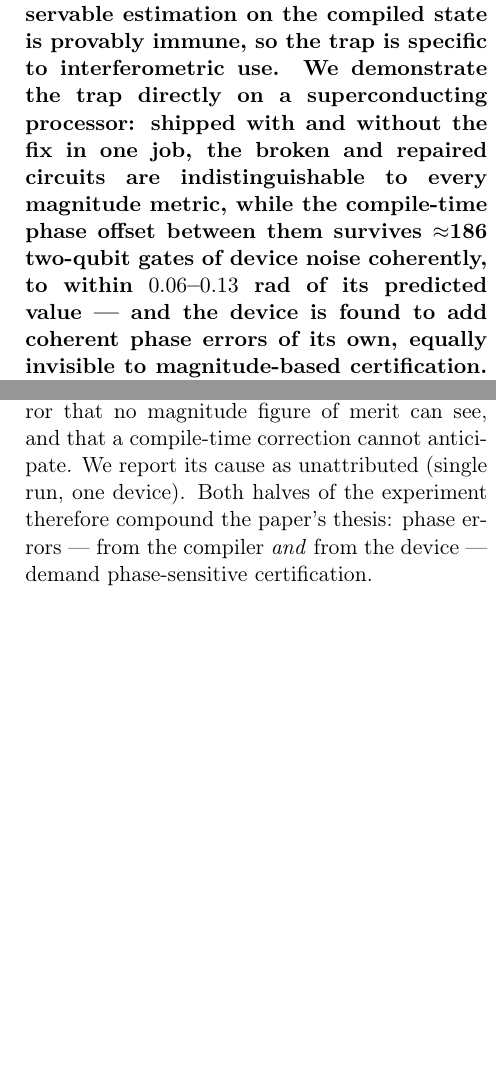
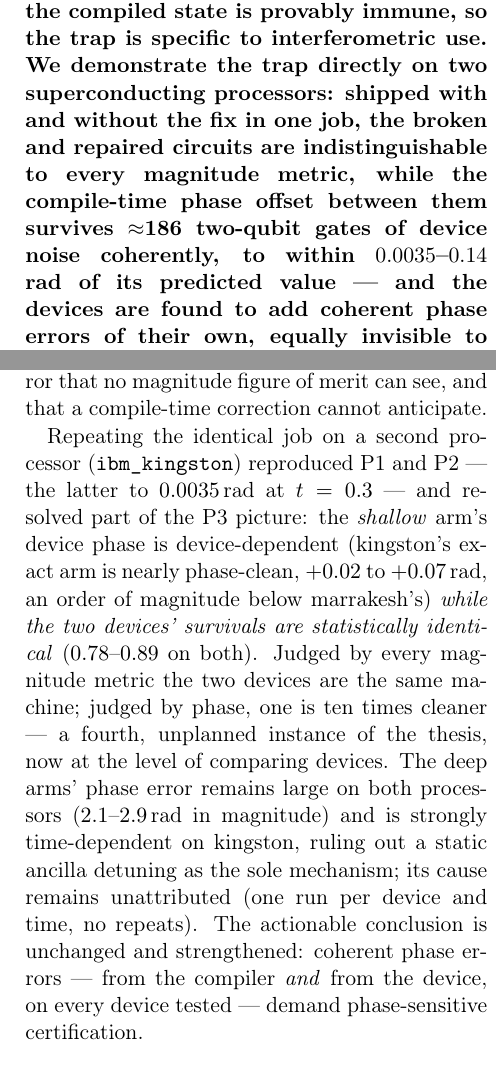
Before and after one commit to mnsh0409/Qiskit-Hackathon-2026, a LaTeX document (papers/phase-trap/main.tex): two parts of the columns of pages 1 and 5 of 6, joined at a grey line, cut so that both start at the same text, the shorter picture padded with empty space. Compiled offline with pdfLaTeX.

Commit message:
R063: kingston reproduces the trap demo; two devices identical by magnitude, 10x apart in phase
The free P3 probe returned. P1 confirmed on the second device (naive/fixed survivals
again indistinguishable); P2 confirmed at up to 0.0035 rad -- consistent with the
virtual-Z mechanism, as paper 1 now predicts. The new information: the shallow exact
arm's device phase is device-dependent (kingston +0.02..0.07 rad vs marrakesh
+0.26..0.44) while the two devices' survivals are statistically identical -- a fourth,
unplanned instance of the paper's thesis, now at the device-comparison level: magnitude
metrics cannot tell the two processors apart; phase shows one is 10x cleaner. The deep
arms' phase error is large on BOTH devices and t-dependent on kingston (ruling out
static ancilla detuning as sole mechanism); cause stays unattributed, one run per
point. Paper 1 abstract + trap-on-hardware section updated to two processors; ledger
at 62 rows, synced.

Co-Authored-By: Claude Fable 5 <noreply@anthropic.com>

```diff
--- a/papers/phase-trap/main.tex
+++ b/papers/phase-trap/main.tex
@@ -50,13 +50,14 @@ below $0.01$.
 We delimit the hazard precisely: direct observable estimation on the compiled state is
 provably immune, so the trap is specific to interferometric use.
 % R060
-We demonstrate the trap directly on a superconducting processor: shipped with and
+We demonstrate the trap directly on two superconducting processors: shipped with and
 without the fix in one job, the broken and repaired circuits are indistinguishable to
 every magnitude metric, while the compile-time phase offset between them survives
-$\approx$186 two-qubit gates of device noise coherently, to within $0.06$--$0.13$ rad
-of its predicted value --- and the device is found to add coherent phase errors of its
-own, equally invisible to magnitude-based certification.
-% R061
+$\approx$186 two-qubit gates of device noise coherently, to within $0.0035$--$0.14$
+rad of its predicted value --- and the devices are found to add coherent phase errors
+of their own, equally invisible to magnitude-based certification: the two processors
+are statistically identical by survival yet differ tenfold in phase error.
+% R061, R063
 Finally, we report a pre-registered test of the compilation advantage at $n=6$ on two
 superconducting processors: it does not survive present-day error rates, falling short
 of its own prediction by a factor of twelve, and we quantify the effective error rate
@@ -352,10 +353,24 @@ with phase errors of $+0.26$ to $+0.44$\,rad; the deeper compiled arms carry a c
 device-induced phase error of $\approx-2.2$\,rad on top of the (exactly cancelled)
 compiler phase. The device, like the compiler, contributes coherent phase error that
 no magnitude figure of merit can see, and that a compile-time correction cannot
-anticipate. We report its cause as unattributed (single run, one device). Both halves
-of the experiment therefore compound the paper's thesis: phase errors --- from the
-compiler \emph{and} from the device --- demand phase-sensitive certification.
+anticipate.
 % R061
+
+Repeating the identical job on a second processor (\texttt{ibm\_kingston})
+reproduced P1 and P2 --- the latter to $0.0035$\,rad at $t=0.3$ --- and resolved part
+of the P3 picture: the \emph{shallow} arm's device phase is device-dependent
+(kingston's exact arm is nearly phase-clean, $+0.02$ to $+0.07$\,rad, an order of
+magnitude below marrakesh's) \emph{while the two devices' survivals are statistically
+identical} ($0.78$--$0.89$ on both). Judged by every magnitude metric the two devices
+are the same machine; judged by phase, one is ten times cleaner --- a fourth,
+unplanned instance of the thesis, now at the level of comparing devices. The deep
+arms' phase error remains large on both processors ($2.1$--$2.9$\,rad in magnitude)
+and is strongly time-dependent on kingston, ruling out a static ancilla detuning as
+the sole mechanism; its cause remains unattributed (one run per device and time, no
+repeats). The actionable conclusion is unchanged and strengthened: coherent phase
+errors --- from the compiler \emph{and} from the device, on every device tested ---
+demand phase-sensitive certification.
+% R061, R063
 
 \section{Pre-registered scaling test at $n=6$, and its honest failure}
 \label{sec:hardware}
```
Also changed, not shown: RESULTS.md (+3 -0 lines), deck/TRACKB_SCRIPT.md (+1 -1 lines), deck/script.md (+1 -1 lines), deck/slides_content.md (+2 -2 lines), deck/trackb.tex (+1 -1 lines), README.md, deck/trackb.pdf, delivery/README.txt, delivery/docs/README.pdf, delivery/docs/RESULTS.pdf, delivery/docs/TRACKB_SCRIPT.pdf, delivery/docs/script.pdf, delivery/docs/slides_content.pdf, papers/phase-trap/main.pdf, 3 other files.
